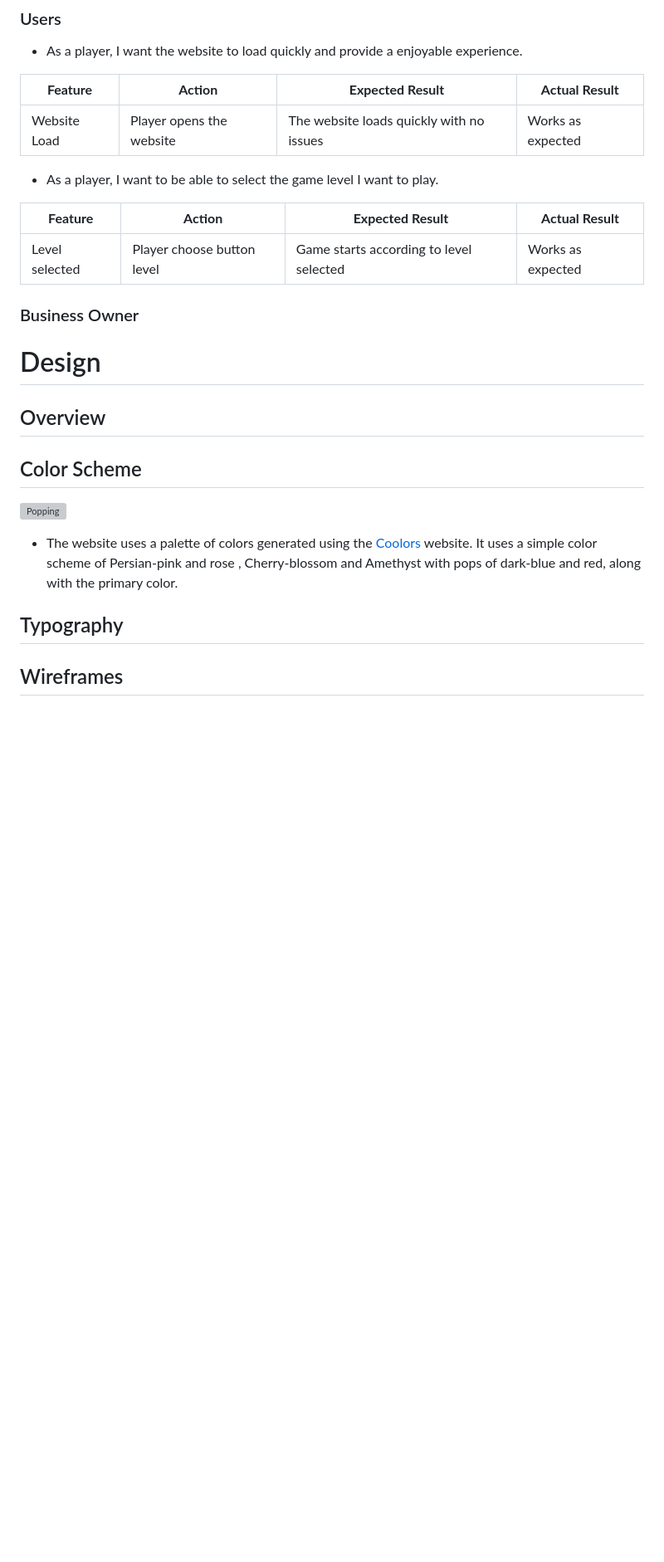
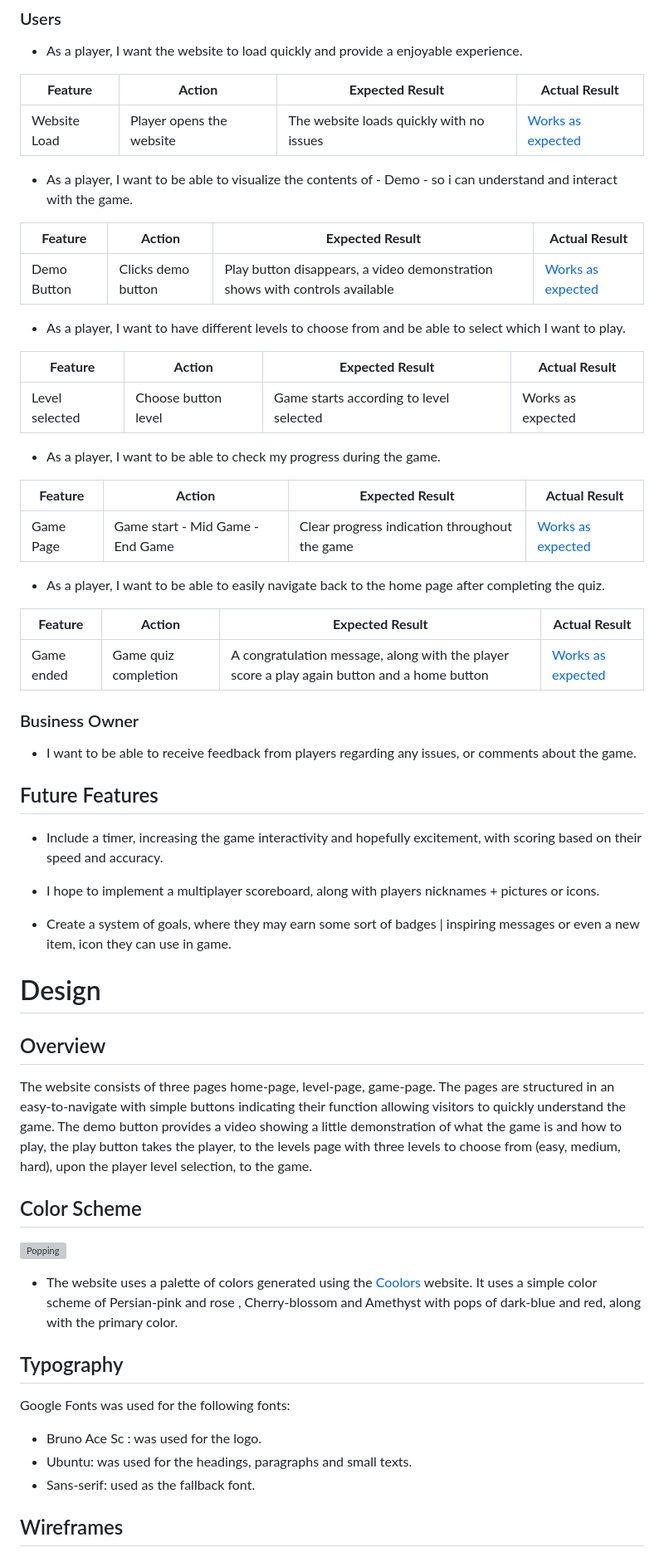
Before and after one commit to Esmael-Pinho/Second-Milestone-Project, a Markdown page: README.md, the part around the change printed below. Shown: that part at 83% size. Drawn GitHub-style; blank space fills up the shorter version; grey boxes are pictures that could not be loaded.

Commit message:
added more user stories for read me file, future features, overview

```diff
--- a/README.md
+++ b/README.md
@@ -52,22 +54,55 @@ Milestone Project 2.
 
 | **Feature** | **Action** | **Expected Result** | **Actual Result** |
 |-------------|------------|---------------------|-------------------|
-| Website Load | Player opens the website | The website loads quickly with no issues | Works as expected |
+| Website Load | Player opens the website | The website loads quickly with no issues | [Works as expected](/) |
 
-- As a player, I want to be able to select the game level I want to play.
+
+- As a player, I want to be able to visualize the contents of - Demo - so i can understand and interact with the game.
 
 | **Feature** | **Action** | **Expected Result** | **Actual Result** |
 |-------------|------------|---------------------|-------------------|
-| Level selected | Player choose button level | Game starts according to level selected | Works as expected |
+| Demo Button | Clicks demo button | Play button disappears, a video demonstration  shows with controls available  | [Works as expected](/) |
 
 
+
+- As a player, I want to have different levels to choose from and  be able to select which I want to play.
+
+| **Feature** | **Action** | **Expected Result** | **Actual Result** |
+|-------------|------------|---------------------|-------------------|
+| Level selected | Choose button level | Game starts according to level selected | Works as expected |
+
+
+- As a player, I want to be able to check my progress during the game.
+
+| **Feature** | **Action** | **Expected Result** | **Actual Result** |
+|-------------|------------|---------------------|-------------------|
+| Game Page | Game start - Mid Game - End Game  | Clear progress indication throughout the game  | [Works as expected](/) |
+
+
+- As a player, I want to be able to easily navigate back to the home page after completing the quiz.
+
+| **Feature** | **Action** | **Expected Result** | **Actual Result** |
+|-------------|------------|---------------------|-------------------|
+| Game ended | Game quiz completion | A congratulation message, along with the player score a play again button and a home button | [Works as expected](/) |
+
 ### Business Owner
+
+- I want to be able to receive feedback from players regarding any issues, or comments about the game.
+
+
+## Future Features
+
+- Include a timer, increasing the game interactivity and hopefully excitement, with scoring based on their speed and accuracy.
+
+- I hope to implement a multiplayer scoreboard, along with players nicknames + pictures or icons.
+
+-  Create a system of goals, where they may earn some sort of badges | inspiring messages or even a new item, icon they can use in game.
 
 
 # Design
 
 ## Overview
-
+The website consists of three pages home-page, level-page, game-page. The pages are structured in an easy-to-navigate with simple buttons indicating their function allowing visitors to quickly understand the game. The demo button provides a video showing a little demonstration of what the game is and how to play, the play button takes the player, to the levels page with three levels to choose from (easy, medium, hard), upon the player level selection, to the game.
 
 
 ## Color Scheme
@@ -79,6 +114,10 @@ Milestone Project 2.
 
 ## Typography
 
+ Google Fonts was used for the following fonts:
+  * Bruno Ace Sc : was used for the logo.
+  * Ubuntu: was used for the headings, paragraphs and small texts.
+  * Sans-serif: used as the fallback font.
 
 ## Wireframes
 
```
Also changed, not shown: other parts of README.md (+8 -4 lines), docs/assets/images/logo.png (added).
